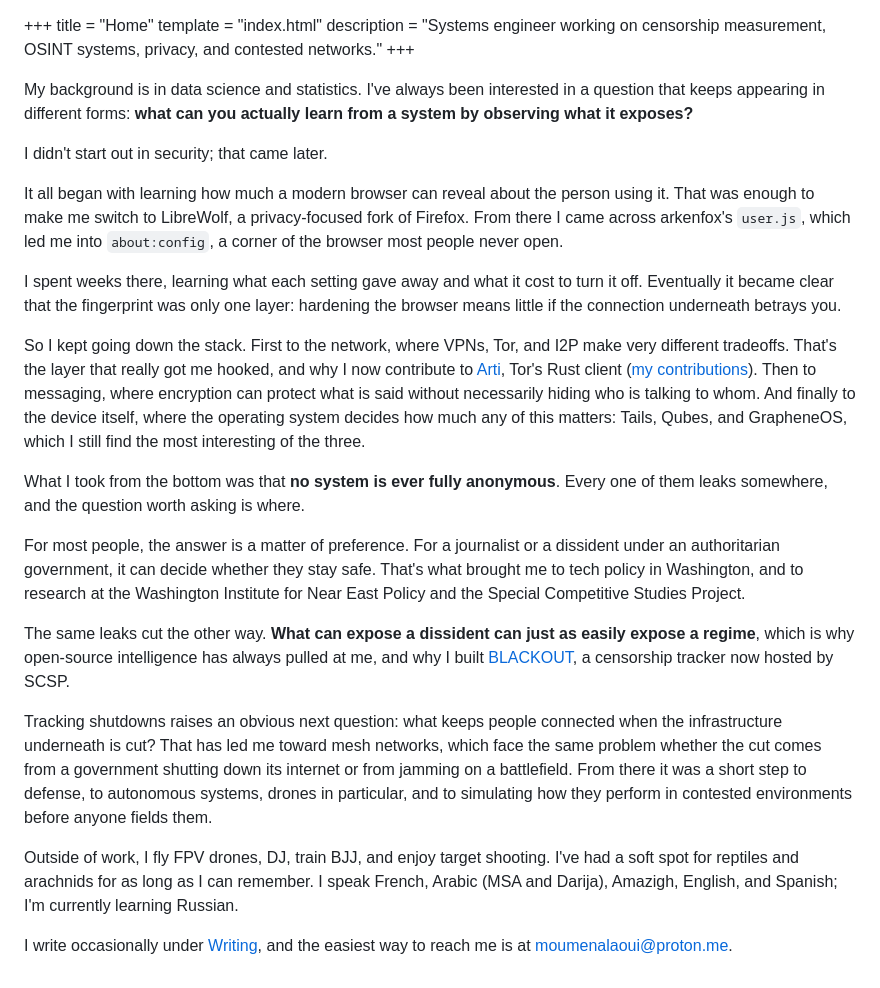
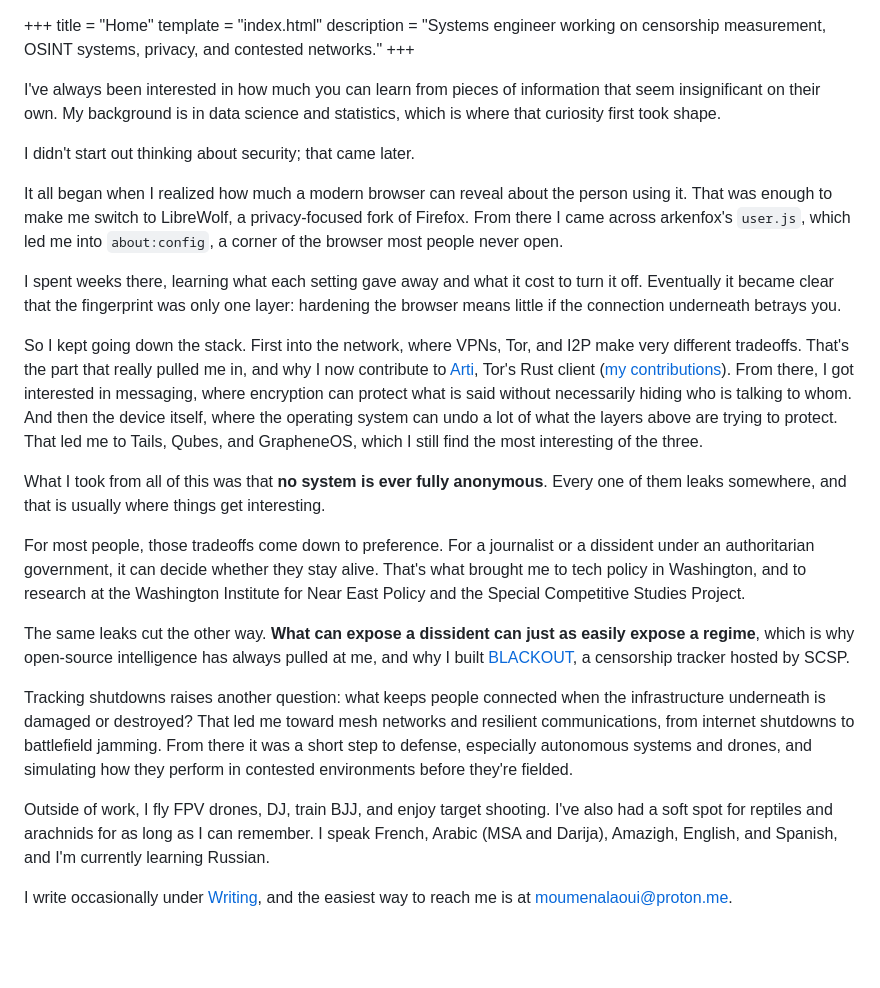
Before and after one commit to moumenalaoui/porfolio, a Markdown page: content/_index.md, the part around the change. Drawn GitHub-style; blank space fills up the shorter version.

Commit message:
Update Home

```diff
--- a/content/_index.md
+++ b/content/_index.md
@@ -4,24 +4,24 @@ template = "index.html"
 description = "Systems engineer working on censorship measurement, OSINT systems, privacy, and contested networks."
 +++
 
-My background is in data science and statistics. I've always been interested in a question that keeps appearing in different forms: **what can you actually learn from a system by observing what it exposes?**
+I've always been interested in how much you can learn from pieces of information that seem insignificant on their own. My background is in data science and statistics, which is where that curiosity first took shape.
 
-I didn't start out in security; that came later.
+I didn't start out thinking about security; that came later.
 
-It all began with learning how much a modern browser can reveal about the person using it. That was enough to make me switch to LibreWolf, a privacy-focused fork of Firefox. From there I came across arkenfox's `user.js`, which led me into `about:config`, a corner of the browser most people never open.
+It all began when I realized how much a modern browser can reveal about the person using it. That was enough to make me switch to LibreWolf, a privacy-focused fork of Firefox. From there I came across arkenfox's `user.js`, which led me into `about:config`, a corner of the browser most people never open.
 
 I spent weeks there, learning what each setting gave away and what it cost to turn it off. Eventually it became clear that the fingerprint was only one layer: hardening the browser means little if the connection underneath betrays you.
 
-So I kept going down the stack. First to the network, where VPNs, Tor, and I2P make very different tradeoffs. That's the layer that really got me hooked, and why I now contribute to [Arti](https://gitlab.torproject.org/tpo/core/arti), Tor's Rust client ([my contributions](https://gitlab.torproject.org/moumenalaoui)). Then to messaging, where encryption can protect what is said without necessarily hiding who is talking to whom. And finally to the device itself, where the operating system decides how much any of this matters: Tails, Qubes, and GrapheneOS, which I still find the most interesting of the three.
+So I kept going down the stack. First into the network, where VPNs, Tor, and I2P make very different tradeoffs. That's the part that really pulled me in, and why I now contribute to [Arti](https://gitlab.torproject.org/tpo/core/arti), Tor's Rust client ([my contributions](https://gitlab.torproject.org/moumenalaoui)). From there, I got interested in messaging, where encryption can protect what is said without necessarily hiding who is talking to whom. And then the device itself, where the operating system can undo a lot of what the layers above are trying to protect. That led me to Tails, Qubes, and GrapheneOS, which I still find the most interesting of the three.
 
-What I took from the bottom was that **no system is ever fully anonymous**. Every one of them leaks somewhere, and the question worth asking is where.
+What I took from all of this was that **no system is ever fully anonymous**. Every one of them leaks somewhere, and that is usually where things get interesting.
 
-For most people, the answer is a matter of preference. For a journalist or a dissident under an authoritarian government, it can decide whether they stay safe. That's what brought me to tech policy in Washington, and to research at the Washington Institute for Near East Policy and the Special Competitive Studies Project.
+For most people, those tradeoffs come down to preference. For a journalist or a dissident under an authoritarian government, it can decide whether they stay alive. That's what brought me to tech policy in Washington, and to research at the Washington Institute for Near East Policy and the Special Competitive Studies Project.
 
-The same leaks cut the other way. **What can expose a dissident can just as easily expose a regime**, which is why open-source intelligence has always pulled at me, and why I built [BLACKOUT](https://blackout.scsp.ai/), a censorship tracker now hosted by SCSP.
+The same leaks cut the other way. **What can expose a dissident can just as easily expose a regime**, which is why open-source intelligence has always pulled at me, and why I built [BLACKOUT](https://blackout.scsp.ai/), a censorship tracker hosted by SCSP.
 
-Tracking shutdowns raises an obvious next question: what keeps people connected when the infrastructure underneath is cut? That has led me toward mesh networks, which face the same problem whether the cut comes from a government shutting down its internet or from jamming on a battlefield. From there it was a short step to defense, to autonomous systems, drones in particular, and to simulating how they perform in contested environments before anyone fields them.
+Tracking shutdowns raises another question: what keeps people connected when the infrastructure underneath is damaged or destroyed? That led me toward mesh networks and resilient communications, from internet shutdowns to battlefield jamming. From there it was a short step to defense, especially autonomous systems and drones, and simulating how they perform in contested environments before they're fielded.
 
-Outside of work, I fly FPV drones, DJ, train BJJ, and enjoy target shooting. I've had a soft spot for reptiles and arachnids for as long as I can remember. I speak French, Arabic (MSA and Darija), Amazigh, English, and Spanish; I'm currently learning Russian.
+Outside of work, I fly FPV drones, DJ, train BJJ, and enjoy target shooting. I've also had a soft spot for reptiles and arachnids for as long as I can remember. I speak French, Arabic (MSA and Darija), Amazigh, English, and Spanish, and I'm currently learning Russian.
 
 I write occasionally under [Writing](/writing/), and the easiest way to reach me is at [moumenalaoui@proton.me](mailto:moumenalaoui@proton.me).
```
